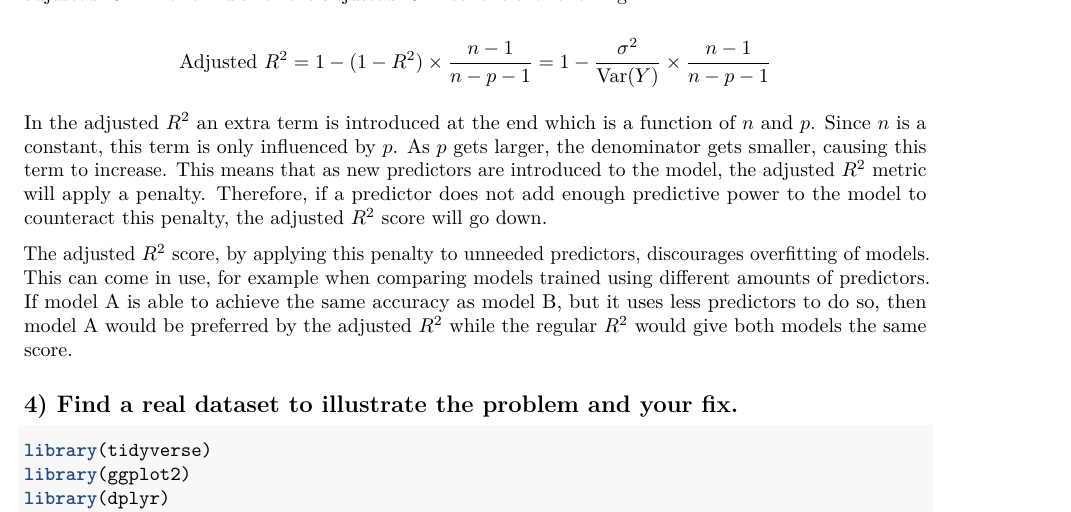
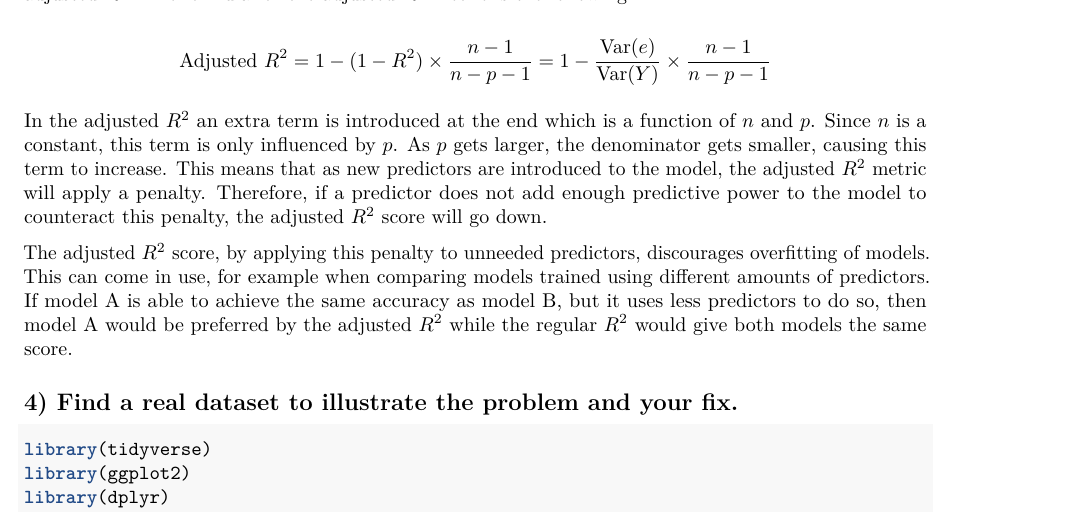
Before and after one commit to nprianikov/compstats, an R Markdown document (assignment1.Rmd): part of page 3 of 4, cut at the place of the change. Rendered offline with R 4.5, knitr and Pandoc, then LaTeX, with nearby package versions.

Commit message:
updated 3

```diff
--- a/assignment1.Rmd
+++ b/assignment1.Rmd
@@ -110,7 +110,7 @@ This drawback of the $R^2$ metric has been well documented, and a solution to it
 
 $$
 \text{Adjusted } R^2 = 1 - (1-R^2) \times \frac{n - 1}{n - p - 1}
-= 1 - \frac{\sigma^2}{\text{Var}(Y)} \times \frac{n - 1}{n - p - 1}
+= 1 - \frac{\text{Var}(e)}{\text{Var}(Y)} \times \frac{n - 1}{n - p - 1}
 $$
 
 In the adjusted $R^2$ an extra term is introduced at the end which is a function of $n$ and $p$. Since $n$ is a constant, this term is only influenced by $p$. As $p$ gets larger, the denominator gets smaller, causing this term to increase. This means that as new predictors are introduced to the model, the adjusted $R^2$ metric will apply a penalty. Therefore, if a predictor does not add enough predictive power to the model to counteract this penalty, the adjusted $R^2$ score will go down.
```
